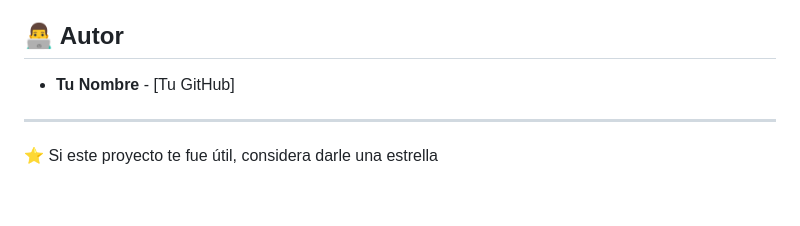
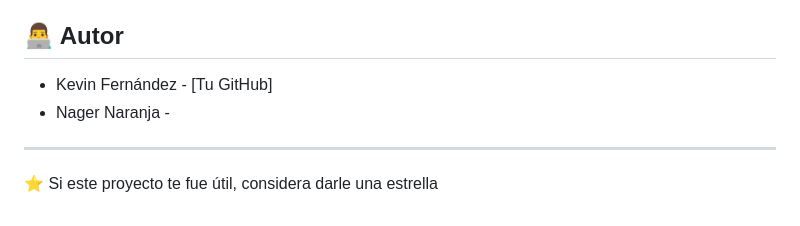
Before and after one commit to Lab-Bioingenieria/EMGTRAINNER, a Markdown page: README.md, the part around the change. Rendered like a GitHub page.

Commit message:
Update author information in README.md

```diff
--- a/README.md
+++ b/README.md
@@ -148,8 +148,8 @@ Este proyecto es privado y está desarrollado con fines académicos.
 
 ## 👨‍💻 Autor
 
-- **Tu Nombre** - [Tu GitHub]
-
+- Kevin Fernández - [Tu GitHub]
+- Nager Naranja -
 ---
 
 ⭐ Si este proyecto te fue útil, considera darle una estrella
```
